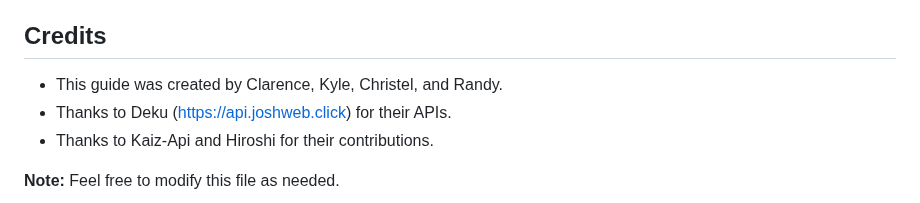
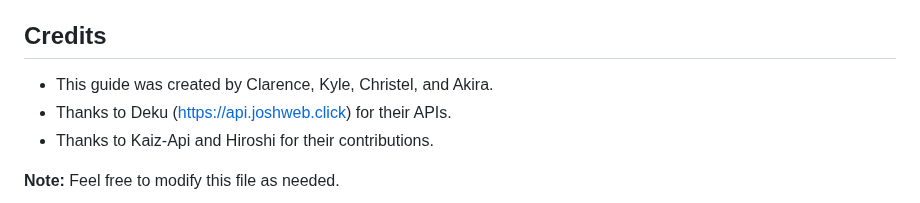
Before and after one commit to unijayt/GAG-Stock, a Markdown page: README.md, the part around the change. Rendered like a GitHub page.

```diff
--- a/README.md
+++ b/README.md
@@ -122,7 +122,7 @@ npm install express body-parser fs axios
    - Assign the role to specific users by providing their name or user ID.
 
 ## Credits
-- This guide was created by Clarence, Kyle, Christel, and Randy.
+- This guide was created by Clarence, Kyle, Christel, and Akira.
 - Thanks to Deku (https://api.joshweb.click) for their APIs.
 - Thanks to Kaiz-Api and Hiroshi for their contributions.
 
```
